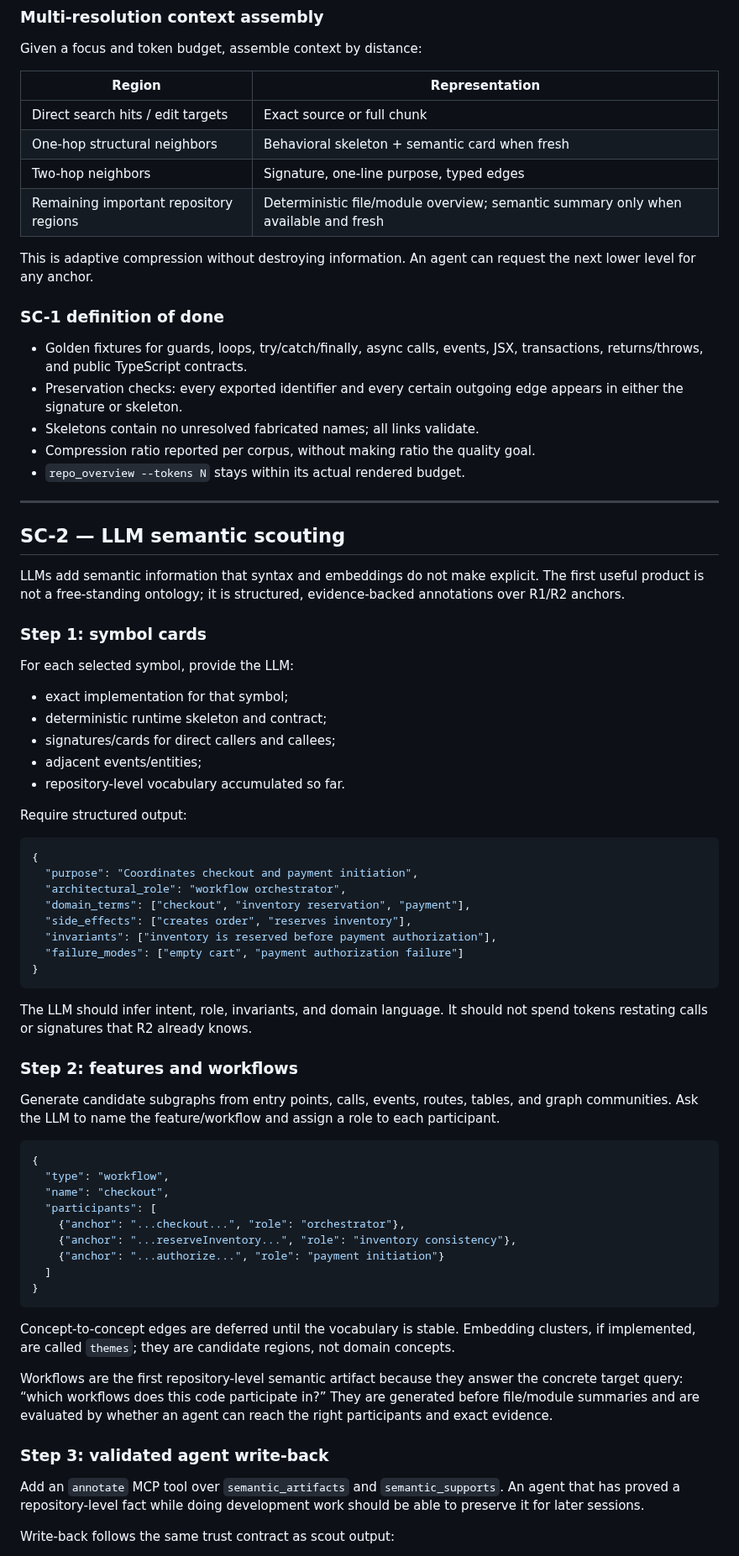
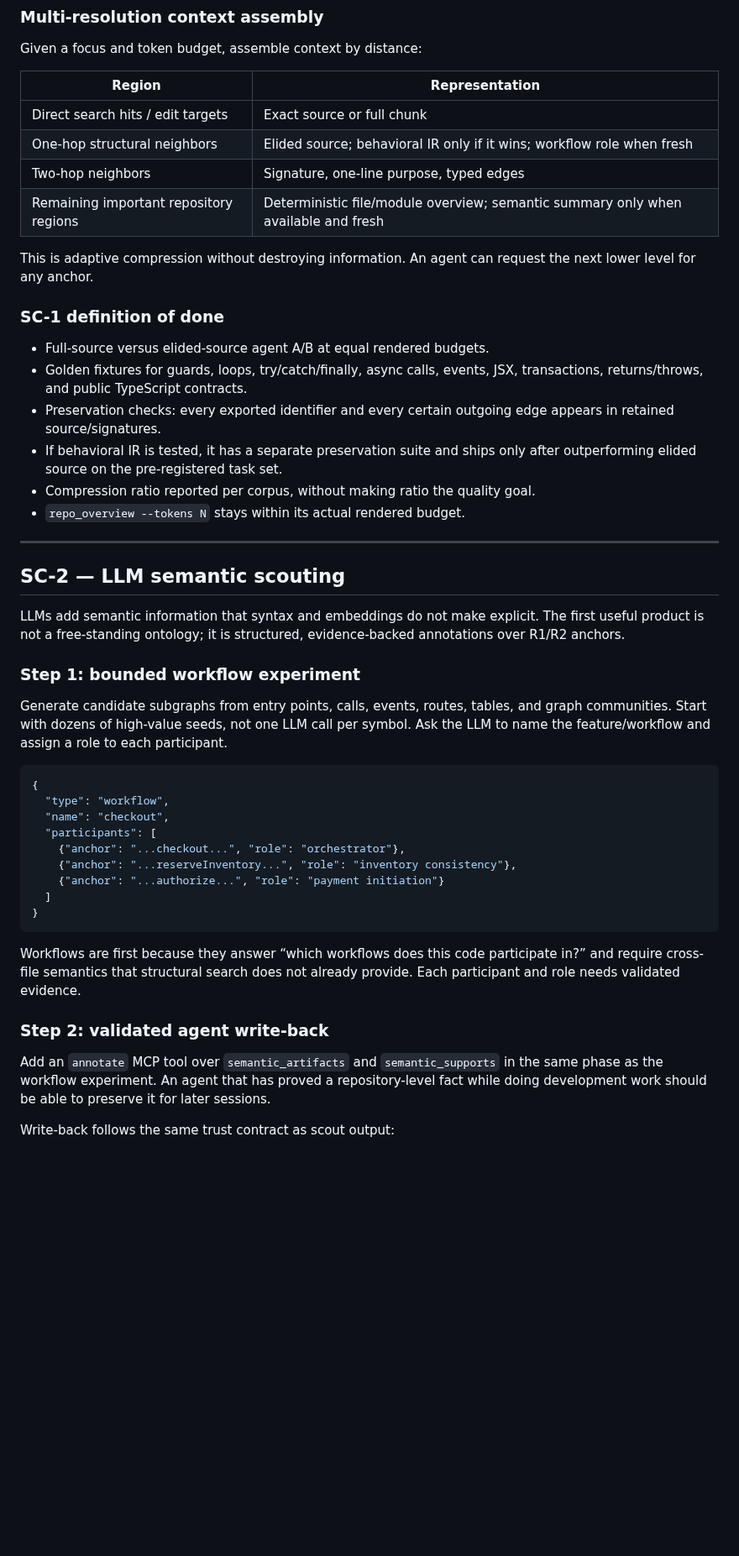
Before and after one commit to iantocristian/jscout, a Markdown page: PLAN-KG-REVISED-CODEX.md, the part around one of its changes. Shown at 84% size. Rendered like a GitHub page; blank space fills up the shorter version.

````diff
--- a/PLAN-KG-REVISED-CODEX.md
+++ b/PLAN-KG-REVISED-CODEX.md
@@ -359,7 +394,7 @@ Given a focus and token budget, assemble context by distance:
 | Region | Representation |
 |---|---|
 | Direct search hits / edit targets | Exact source or full chunk |
-| One-hop structural neighbors | Behavioral skeleton + semantic card when fresh |
+| One-hop structural neighbors | Elided source; behavioral IR only if it wins; workflow role when fresh |
 | Two-hop neighbors | Signature, one-line purpose, typed edges |
 | Remaining important repository regions | Deterministic file/module overview; semantic summary only when available and fresh |
 
@@ -368,11 +403,13 @@ request the next lower level for any anchor.
 
 ### SC-1 definition of done
 
+- Full-source versus elided-source agent A/B at equal rendered budgets.
 - Golden fixtures for guards, loops, try/catch/finally, async calls, events,
   JSX, transactions, returns/throws, and public TypeScript contracts.
 - Preservation checks: every exported identifier and every certain outgoing
-  edge appears in either the signature or skeleton.
-- Skeletons contain no unresolved fabricated names; all links validate.
+  edge appears in retained source/signatures.
+- If behavioral IR is tested, it has a separate preservation suite and ships
+  only after outperforming elided source on the pre-registered task set.
 - Compression ratio reported per corpus, without making ratio the quality goal.
 - `repo_overview --tokens N` stays within its actual rendered budget.
 
@@ -384,37 +421,12 @@ LLMs add semantic information that syntax and embeddings do not make explicit.
 The first useful product is not a free-standing ontology; it is structured,
 evidence-backed annotations over R1/R2 anchors.
 
-### Step 1: symbol cards
-
-For each selected symbol, provide the LLM:
-
-- exact implementation for that symbol;
-- deterministic runtime skeleton and contract;
-- signatures/cards for direct callers and callees;
-- adjacent events/entities;
-- repository-level vocabulary accumulated so far.
-
-Require structured output:
-
-```json
-{
-  "purpose": "Coordinates checkout and payment initiation",
-  "architectural_role": "workflow orchestrator",
-  "domain_terms": ["checkout", "inventory reservation", "payment"],
-  "side_effects": ["creates order", "reserves inventory"],
-  "invariants": ["inventory is reserved before payment authorization"],
-  "failure_modes": ["empty cart", "payment authorization failure"]
-}
-```
-
-The LLM should infer intent, role, invariants, and domain language. It should
-not spend tokens restating calls or signatures that R2 already knows.
-
-### Step 2: features and workflows
+### Step 1: bounded workflow experiment
 
 Generate candidate subgraphs from entry points, calls, events, routes, tables,
-and graph communities. Ask the LLM to name the feature/workflow and assign a
-role to each participant.
+and graph communities. Start with dozens of high-value seeds, not one LLM call
+per symbol. Ask the LLM to name the feature/workflow and assign a role to each
+participant.
 
 ```json
 {
@@ -428,20 +440,16 @@ role to each participant.
 }
 ```
 
-Concept-to-concept edges are deferred until the vocabulary is stable. Embedding
-clusters, if implemented, are called `themes`; they are candidate regions, not
-domain concepts.
+Workflows are first because they answer “which workflows does this code
+participate in?” and require cross-file semantics that structural search does
+not already provide. Each participant and role needs validated evidence.
 
-Workflows are the first repository-level semantic artifact because they answer
-the concrete target query: “which workflows does this code participate in?”
-They are generated before file/module summaries and are evaluated by whether
-an agent can reach the right participants and exact evidence.
-
-### Step 3: validated agent write-back
+### Step 2: validated agent write-back
 
 Add an `annotate` MCP tool over `semantic_artifacts` and
-`semantic_supports`. An agent that has proved a repository-level fact while
-doing development work should be able to preserve it for later sessions.
+`semantic_supports` in the same phase as the workflow experiment. An agent that
+has proved a repository-level fact while doing development work should be able
+to preserve it for later sessions.
 
 Write-back follows the same trust contract as scout output:
 
````
Also changed, not shown: other parts of PLAN-KG-REVISED-CODEX.md (+131 -36 lines), PLAN-REVISED-CODEX.md (+7 -6 lines).
